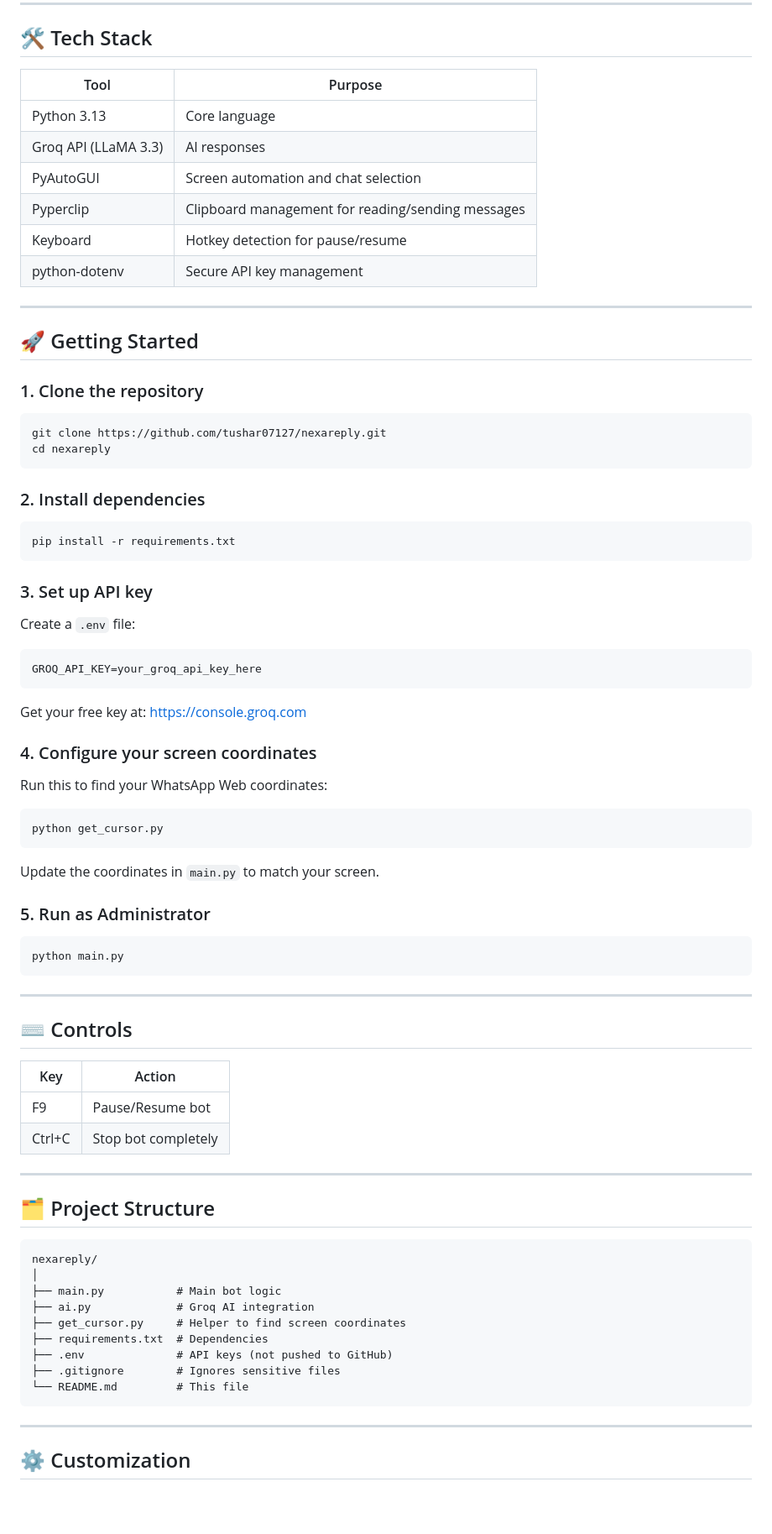
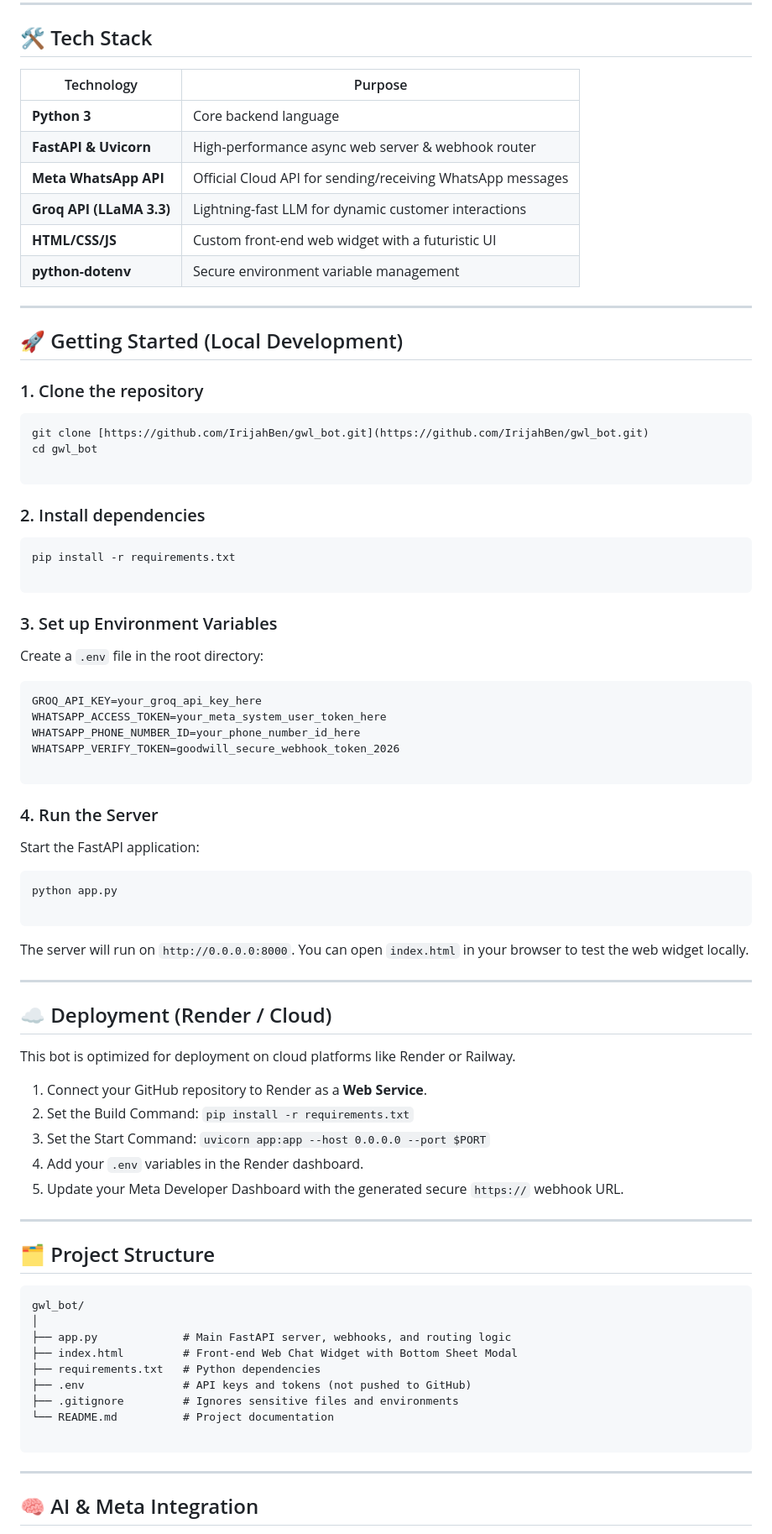
Before and after one commit to IrijahBen/gwl_bot, a Markdown page: README.md, the part around one of its changes. Shown at 84% size. Drawn GitHub-style; blank space fills up the shorter version.

Commit message:
Rename NexaReply to GWL Bot and update README
Updated project name and description, enhanced features section, and modified getting started instructions for the GWL Bot.

````diff
--- a/README.md
+++ b/README.md
@@ -40,76 +23,85 @@ NexaReply is an AI-powered WhatsApp automation system that monitors incoming mes
 
 ## 🛠️ Tech Stack
 
-| Tool | Purpose |
-|------|---------|
-| Python 3.13 | Core language |
-| Groq API (LLaMA 3.3) | AI responses |
-| PyAutoGUI | Screen automation and chat selection |
-| Pyperclip | Clipboard management for reading/sending messages |
-| Keyboard | Hotkey detection for pause/resume |
-| python-dotenv | Secure API key management |
+| Technology | Purpose |
+|------------|---------|
+| **Python 3** | Core backend language |
+| **FastAPI & Uvicorn** | High-performance async web server & webhook router |
+| **Meta WhatsApp API** | Official Cloud API for sending/receiving WhatsApp messages |
+| **Groq API (LLaMA 3.3)** | Lightning-fast LLM for dynamic customer interactions |
+| **HTML/CSS/JS** | Custom front-end web widget with a futuristic UI |
+| **python-dotenv** | Secure environment variable management |
 
 ---
 
-## 🚀 Getting Started
+## 🚀 Getting Started (Local Development)
 
 ### 1. Clone the repository
 ```bash
-git clone https://github.com/tushar07127/nexareply.git
-cd nexareply
+git clone [https://github.com/IrijahBen/gwl_bot.git](https://github.com/IrijahBen/gwl_bot.git)
+cd gwl_bot
+
 ```
 
 ### 2. Install dependencies
+
 ```bash
 pip install -r requirements.txt
+
 ```
 
-### 3. Set up API key
-Create a `.env` file:
-```
+### 3. Set up Environment Variables
+
+Create a `.env` file in the root directory:
+
+```env
 GROQ_API_KEY=your_groq_api_key_here
+WHATSAPP_ACCESS_TOKEN=your_meta_system_user_token_here
+WHATSAPP_PHONE_NUMBER_ID=your_phone_number_id_here
+WHATSAPP_VERIFY_TOKEN=goodwill_secure_webhook_token_2026
+
 ```
 
-Get your free key at: https://console.groq.com
+### 4. Run the Server
 
-### 4. Configure your screen coordinates
-Run this to find your WhatsApp Web coordinates:
+Start the FastAPI application:
+
 ```bash
-python get_cursor.py
+python app.py
+
 ```
-Update the coordinates in `main.py` to match your screen.
 
-### 5. Run as Administrator
-```bash
-python main.py
-```
+The server will run on `http://0.0.0.0:8000`. You can open `index.html` in your browser to test the web widget locally.
 
 ---
 
-## ⌨️ Controls
+## ☁️ Deployment (Render / Cloud)
 
-| Key | Action |
-|-----|--------|
-| F9 | Pause/Resume bot |
-| Ctrl+C | Stop bot completely |
+This bot is optimized for deployment on cloud platforms like Render or Railway.
+
+1. Connect your GitHub repository to Render as a **Web Service**.
+2. Set the Build Command: `pip install -r requirements.txt`
+3. Set the Start Command: `uvicorn app:app --host 0.0.0.0 --port $PORT`
+4. Add your `.env` variables in the Render dashboard.
+5. Update your Meta Developer Dashboard with the generated secure `https://` webhook URL.
 
 ---
 
 ## 🗂️ Project Structure
 
-```
-nexareply/
+```text
+gwl_bot/
 │
-├── main.py           # Main bot logic
-├── ai.py             # Groq AI integration
-├── get_cursor.py     # Helper to find screen coordinates
-├── requirements.txt  # Dependencies
-├── .env              # API keys (not pushed to GitHub)
-├── .gitignore        # Ignores sensitive files
-└── README.md         # This file
+├── app.py             # Main FastAPI server, webhooks, and routing logic
+├── index.html         # Front-end Web Chat Widget with Bottom Sheet Modal
+├── requirements.txt   # Python dependencies
+├── .env               # API keys and tokens (not pushed to GitHub)
+├── .gitignore         # Ignores sensitive files and environments
+└── README.md          # Project documentation
+
 ```
 
 ---
 
-## ⚙️ Customization
+## 🧠 AI & Meta Integration
 
````
Also changed, not shown: other parts of README.md (+17 -59 lines).
